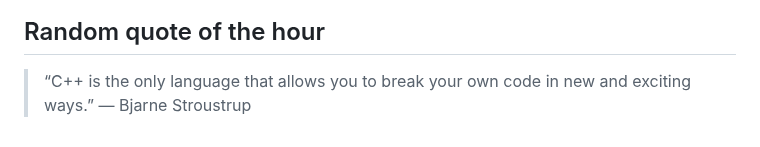
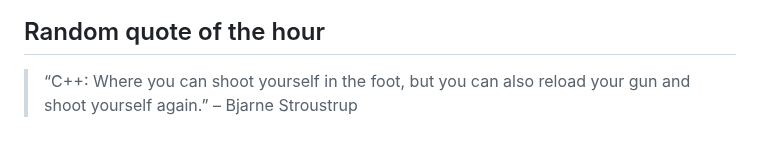
Before and after one commit to slowpoke111/slowpoke111, a Markdown page: README.md, the part around the change. GitHub-like rendering.

Commit message:
Add random quote of the hour

```diff
--- a/README.md
+++ b/README.md
@@ -54,4 +54,4 @@
  <link rel="stylesheet" type='text/css' href="https://cdn.jsdelivr.net/gh/devicons/devicon@latest/devicon.min.css
 
 ## Random quote of the hour
-> “C++ is the only language that allows you to break your own code in new and exciting ways.” — Bjarne Stroustrup
+> “C++: Where you can shoot yourself in the foot, but you can also reload your gun and shoot yourself again.” – Bjarne Stroustrup
```
